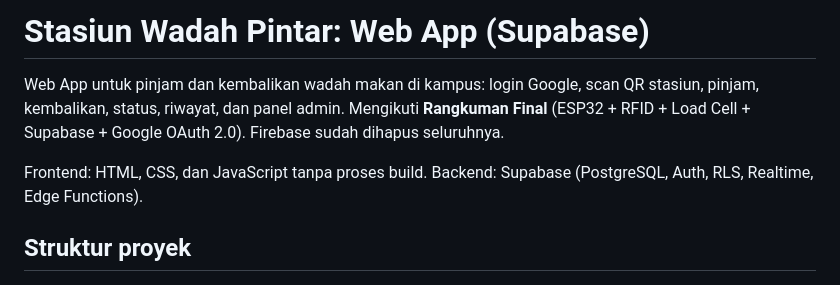
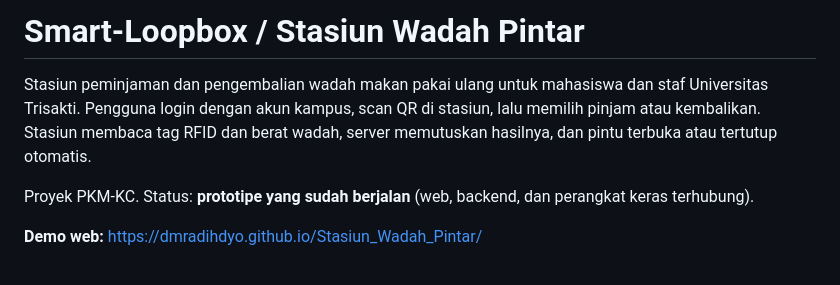
Before and after one commit to Dmradihdyo/Stasiun_Wadah_Pintar, a Markdown page: README.md, the part around one of its changes. Drawn GitHub-style.

```diff
--- a/README.md
+++ b/README.md
@@ -1,8 +1,8 @@
-# Stasiun Wadah Pintar: Web App (Supabase)
+# Smart-Loopbox / Stasiun Wadah Pintar
 
-Web App untuk pinjam dan kembalikan wadah makan di kampus: login Google, scan QR stasiun, pinjam, kembalikan, status, riwayat, dan panel admin. Mengikuti **Rangkuman Final** (ESP32 + RFID + Load Cell + Supabase + Google OAuth 2.0). Firebase sudah dihapus seluruhnya.
+Stasiun peminjaman dan pengembalian wadah makan pakai ulang untuk mahasiswa dan staf Universitas Trisakti. Pengguna login dengan akun kampus, scan QR di stasiun, lalu memilih pinjam atau kembalikan. Stasiun membaca tag RFID dan berat wadah, server memutuskan hasilnya, dan pintu terbuka atau tertutup otomatis.
 
-Frontend: HTML, CSS, dan JavaScript tanpa proses build. Backend: Supabase (PostgreSQL, Auth, RLS, Realtime, Edge Functions).
+Proyek PKM-KC. Status: **prototipe yang sudah berjalan** (web, backend, dan perangkat keras terhubung).
 
-## Struktur proyek
+**Demo web:** https://dmradihdyo.github.io/Stasiun_Wadah_Pintar/
 
```
Also changed, not shown: other parts of README.md (+97 -90 lines).
